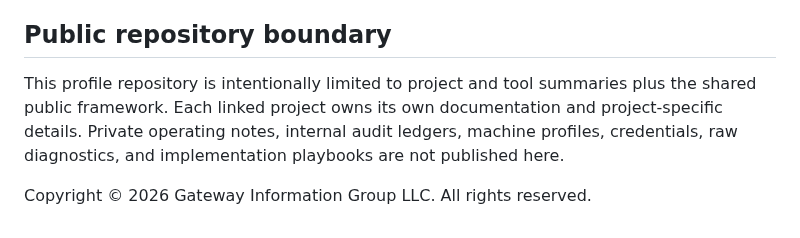
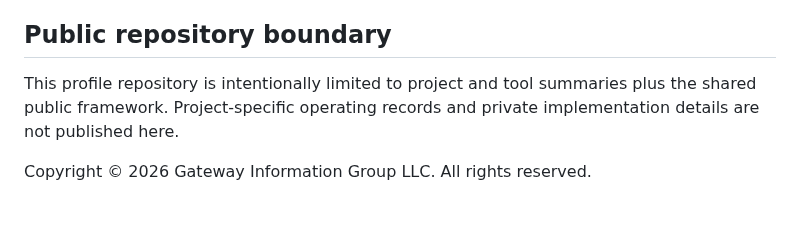
Before and after one commit to Jnapier2/Jnapier2, a Markdown page: README.md, the part around the change. GitHub-like rendering.

Commit message:
Tighten the public profile boundary
Copyright © 2026 Gateway Information Group LLC. All rights reserved.

```diff
--- a/README.md
+++ b/README.md
@@ -53,6 +53,6 @@ I am interested in analytics, data governance, information management, operation
 
 ## Public repository boundary
 
-This profile repository is intentionally limited to project and tool summaries plus the shared public framework. Each linked project owns its own documentation and project-specific details. Private operating notes, internal audit ledgers, machine profiles, credentials, raw diagnostics, and implementation playbooks are not published here.
+This profile repository is intentionally limited to project and tool summaries plus the shared public framework. Project-specific operating records and private implementation details are not published here.
 
 Copyright © 2026 Gateway Information Group LLC. All rights reserved.
```
